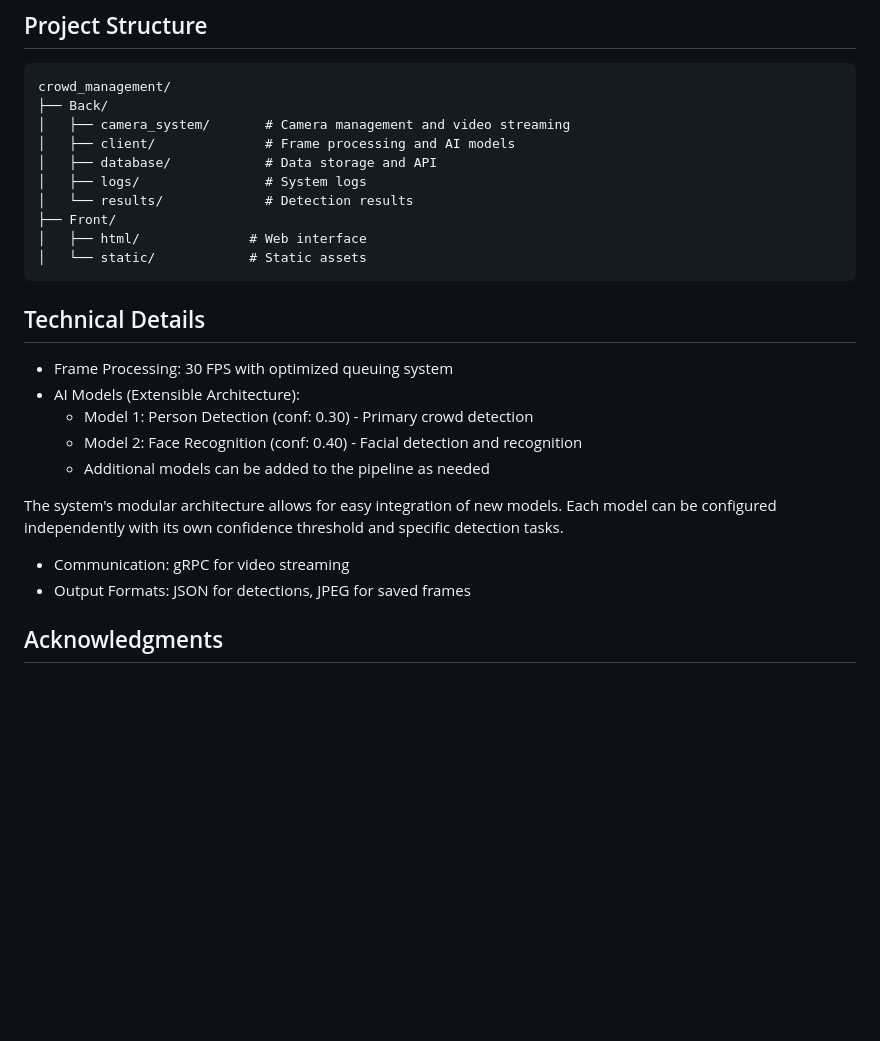
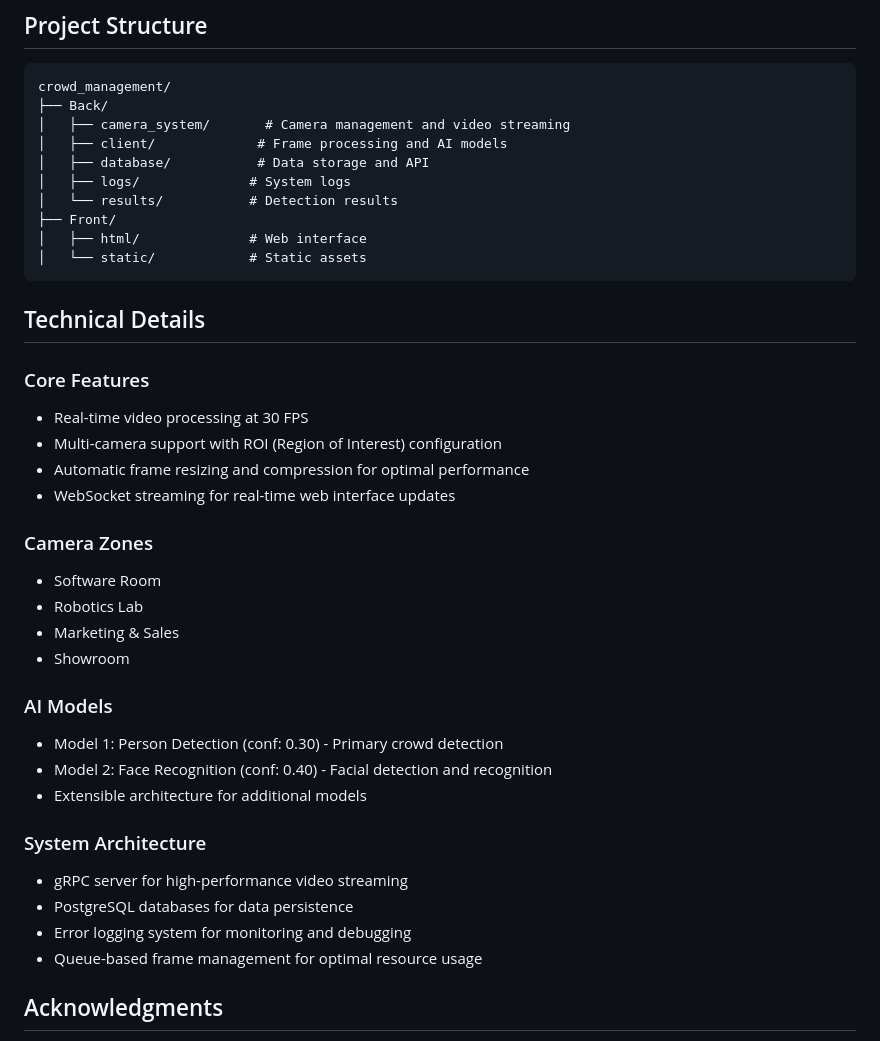
Before and after one commit to Dan-qss/wds-crowd_v2, a Markdown page: readme-md.md, the part around the change. Rendered like a GitHub page; blank space fills up the shorter version.

```diff
--- a/readme-md.md
+++ b/readme-md.md
@@ -96,10 +96,10 @@ python crowd-management-api.py
 crowd_management/
 ├── Back/
 │   ├── camera_system/       # Camera management and video streaming
-│   ├── client/              # Frame processing and AI models
-│   ├── database/            # Data storage and API
-│   ├── logs/                # System logs
-│   └── results/             # Detection results
+│   ├── client/             # Frame processing and AI models
+│   ├── database/           # Data storage and API
+│   ├── logs/              # System logs
+│   └── results/           # Detection results
 ├── Front/
 │   ├── html/              # Web interface
 │   └── static/            # Static assets
@@ -107,16 +107,29 @@ crowd_management/
 
 ## Technical Details
 
-- Frame Processing: 30 FPS with optimized queuing system
-- AI Models (Extensible Architecture):
-  - Model 1: Person Detection (conf: 0.30) - Primary crowd detection
-  - Model 2: Face Recognition (conf: 0.40) - Facial detection and recognition
-  - Additional models can be added to the pipeline as needed
+### Core Features
+- Real-time video processing at 30 FPS
+- Multi-camera support with ROI (Region of Interest) configuration
+- Automatic frame resizing and compression for optimal performance
+- WebSocket streaming for real-time web interface updates
 
-The system's modular architecture allows for easy integration of new models. Each model can be configured independently with its own confidence threshold and specific detection tasks.
-- Communication: gRPC for video streaming
-- Output Formats: JSON for detections, JPEG for saved frames
+### Camera Zones
+- Software Room
+- Robotics Lab
+- Marketing & Sales
+- Showroom
 
+
+### AI Models
+- Model 1: Person Detection (conf: 0.30) - Primary crowd detection
+- Model 2: Face Recognition (conf: 0.40) - Facial detection and recognition
+- Extensible architecture for additional models
+
+### System Architecture
+- gRPC server for high-performance video streaming
+- PostgreSQL databases for data persistence
+- Error logging system for monitoring and debugging
+- Queue-based frame management for optimal resource usage
 
 
 ## Acknowledgments
```
